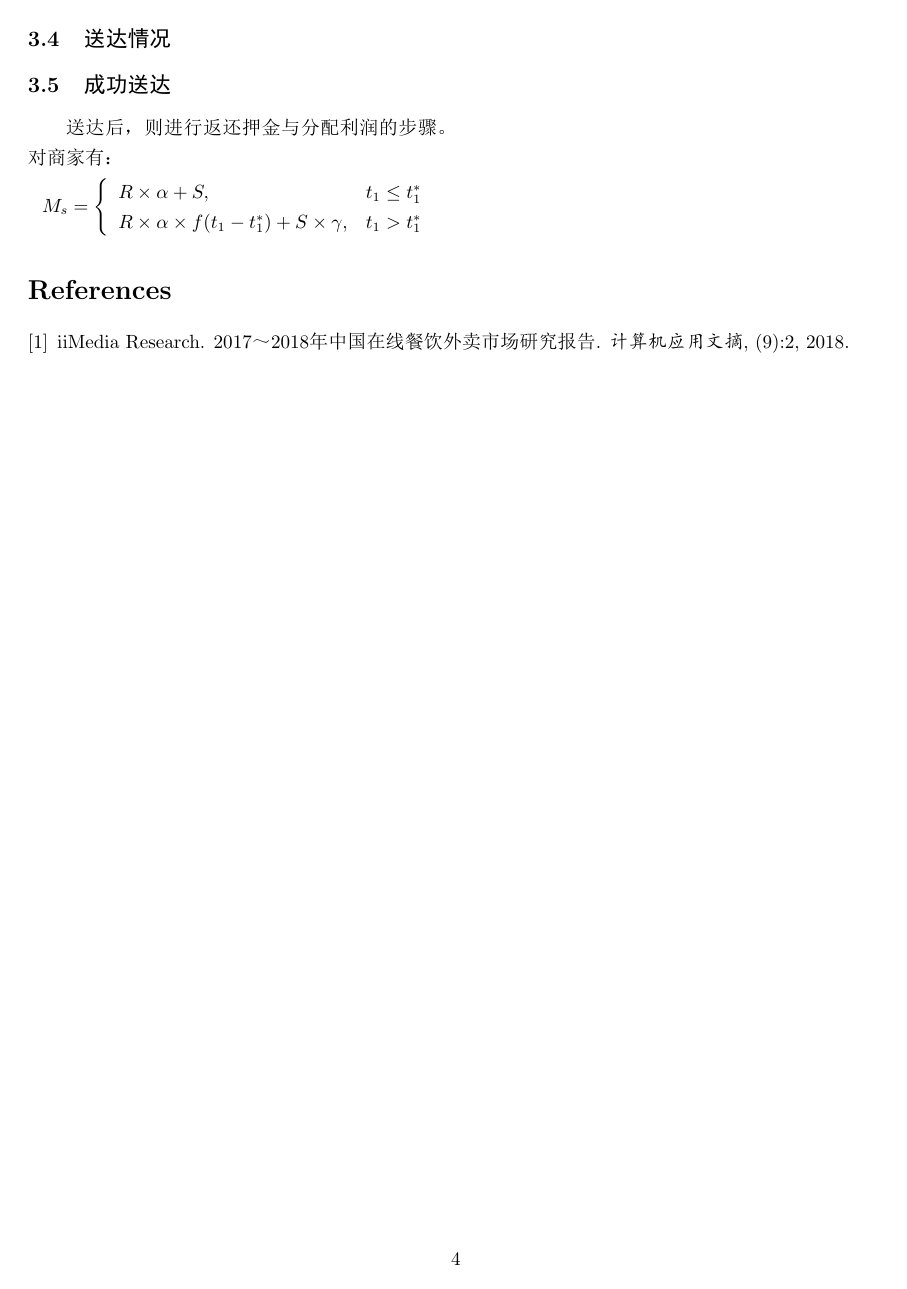
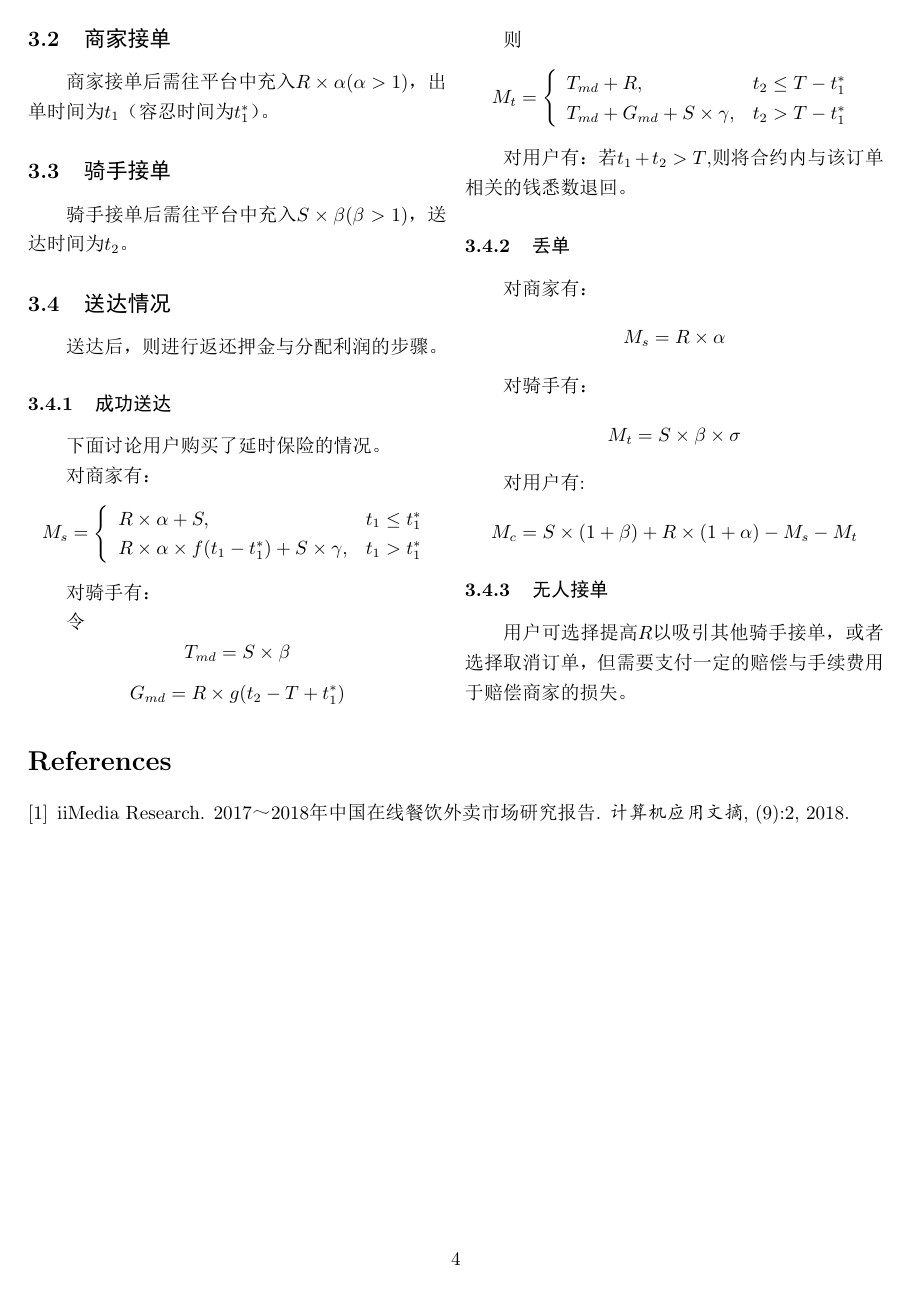
Before and after one commit to LevenKoko/Introduction_to_CF, a LaTeX document (Beginning/begin.tex): page 4 of 4. The pictures show the PDF file Beginning/begin.pdf that the author committed with the source.

Commit message:
12/25/17:42

```diff
--- a/Beginning/begin.tex
+++ b/Beginning/begin.tex
@@ -89,3 +89,5 @@
   \indent 押金能有效地保障消费者的权益，降低交易费用，从而保障交易安全。押金的存在避免了部分新进外卖员偷餐、毁坏订单等举动后销号退出的逃避后果的行为，是外卖员前期信用保证的辅助制度。
   \section{延时保险模型}
   \subsection{用户下单}
+  \begin{table}[H]
+  \centering
@@ -95,9 +118,10 @@
   \subsection{骑手接单}
      骑手接单后需往平台中充入$S×\beta(\beta>1)$，送达时间为$t_2$。
   \subsection{送达情况}
-  \subsection{成功送达}
-    送达后，则进行返还押金与分配利润的步骤。
-    对商家有：
+  \indent 送达后，则进行返还押金与分配利润的步骤。
+  \subsubsection{成功送达}
+    \indent下面讨论用户购买了延时保险的情况。 \\
+    \indent 对商家有：
     $$
     M_s=\left\{
       \begin{array}{lr}
@@ -105,8 +129,28 @@
         R \times \alpha \times f(t_1-t_1^{*}) + S \times \gamma, & {t_1 > t_1^{*}}
       \end{array}\right.
     $$
+    \indent 对骑手有：\\
+    \indent令$$T_{md} = S \times \beta $$
+    $$ G_{md}=R \times g(t_2-T+t_1^{*})$$
+    \indent 则
+    $$
+    M_t=\left\{
+      \begin{array}{lr}
+        T_{md}+R,  & {t_2 \leq T-t_1^{*}}\\
+        T_{md} + G_{md} + S \times \gamma, & {t_2 > T -t_1^{*}}
+      \end{array}\right.
+    $$
+    \indent 对用户有：若$t_1+t_2>T$,则将合约内与该订单相关的钱悉数退回。
+  \subsubsection{丢单}
 
-
+  \indent 对商家有：
+  $$M_s=R \times \alpha $$
+  \indent 对骑手有：
+  $$M_t=S \times \beta \times \sigma$$
+  \indent 对用户有:
+  $$M_c=S \times (1+\beta)+R \times (1+\alpha)-M_s-M_t$$
+  \subsubsection{无人接单}
+  \indent 用户可选择提高$R$以吸引其他骑手接单，或者选择取消订单，但需要支付一定的赔偿与手续费用于赔偿商家的损失。
 
 \end{multicols}
 
```
Also changed, not shown: Beginning/explanation.csv (added, +5 -0 lines), Beginning/begin.pdf, Beginning/begin.tex (23 more changed lines), 5 other files.
